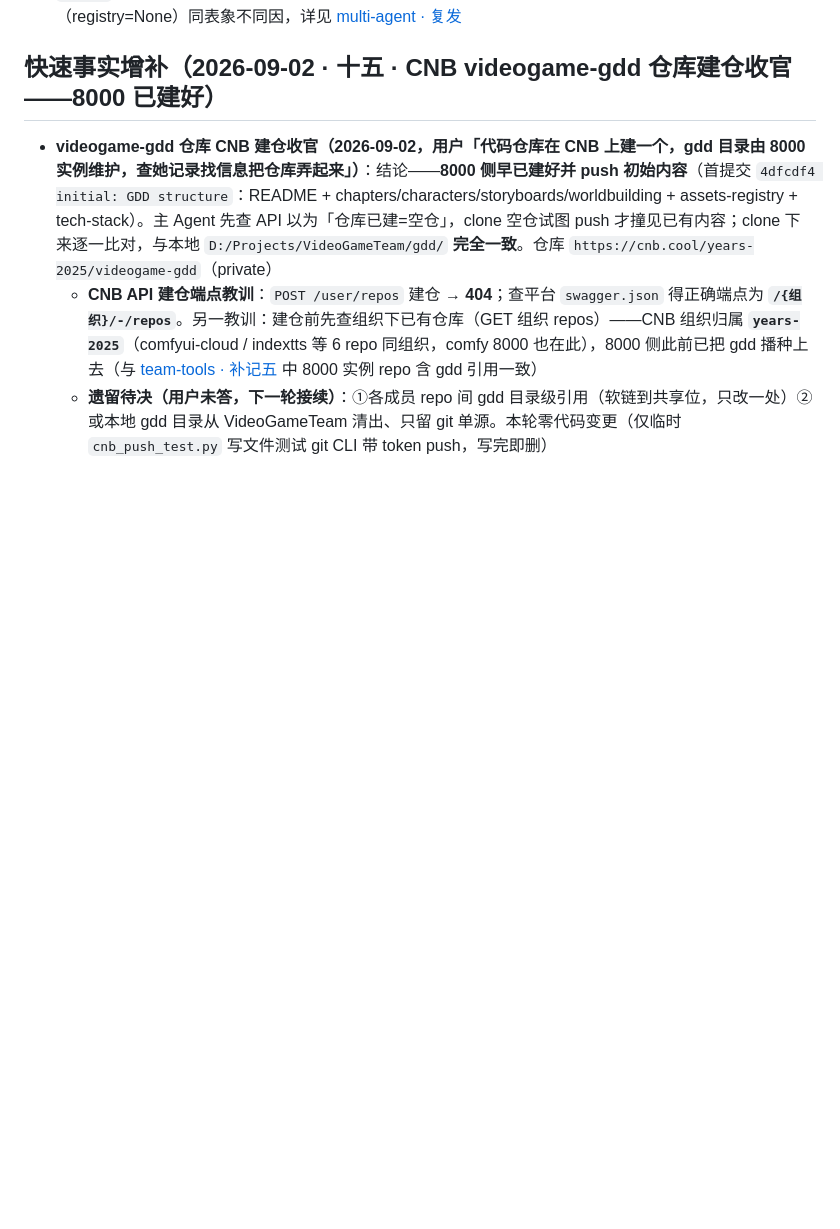
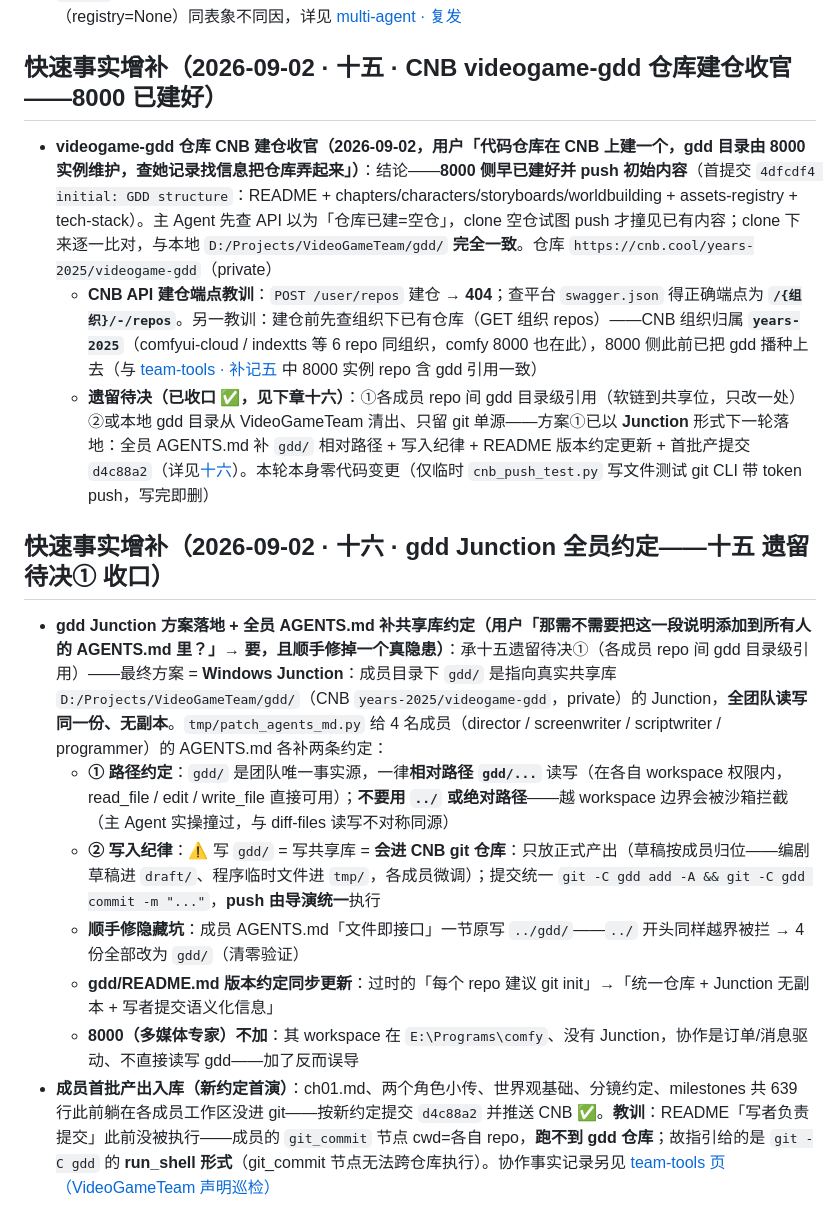
Before and after one commit to vgp7758/Agt, a Markdown page: .agent/wiki/home.md, the part around the change. Drawn GitHub-style; blank space fills up the shorter version.

Commit message:
docs: wiki auto-maintenance — [wiki-updater_3] done：wiki 已按增量方式维护完毕。本轮交互（VideoGameTeam 协作）直接承续 home.md「2026-09-02 · 十五」的遗留待决①（gdd 目录级引用方案未决），因此只动了 home.md 两处，框架代码零变更无需触碰其它页面。  ## 本次维护内容  **1. home.md 新增章节「十六 · gdd Junction 全员约定」**（追加页尾，wiki_add_chapter）  记录本轮实质变更： - **Junction 方案定稿**：成员目录 `gdd/` = 指向 `D:/Projects/VideoGameTeam/gdd/`（CNB `years-2025/videogame-gdd`）的 Junction，全团队同一份、无副本 - **4 成员 AGENTS.md 各补两条约定**：①一律相对路径 `gdd/...`（绝对路径/`../` 会被 workspace 沙箱拦截——实操撞过）；②⚠️ 写 gdd = 进 git 仓库，只放正式产出，`git -C gdd` 提交、导演统一 push - **顺手修掉隐藏坑**：「文件即接口」原写 `../gdd/` → 4 份全部改为 `gdd/`；README 版本约定同步更新（弃「每个 repo git init」） - **8000 不加**的原因（无 Junction、订单/消息驱动） - **成员首批产出 639 行入库 `d4c88a2`** + 教训：`git_commit` 节点 cwd=各自 repo 跑不到 gdd，指引用 `git -C gdd` 的 run_shell 形式  **2. home.md「十五」章节末尾「遗留待决」补已收口标注**（wiki_update_chapter）  把原来悬着的「用户未答，下一轮接续」改为「已收口 ✅，见下章十六」，并内链到十六章…（截断，完整回复 agent_query_events("wiki-updater_3", 1)）
Co-authored-by: Agt <vgp123@foxmail.com>

```diff
--- a/.agent/wiki/home.md
+++ b/.agent/wiki/home.md
@@ -335,7 +335,16 @@ architecture/adr-stateful-externalization.md — 有状态系统外置评估（
 
 ## 快速事实增补（2026-09-02 · 十五 · CNB videogame-gdd 仓库建仓收官——8000 已建好）
 
-
 - **videogame-gdd 仓库 CNB 建仓收官（2026-09-02，用户「代码仓库在 CNB 上建一个，gdd 目录由 8000 实例维护，查她记录找信息把仓库弄起来」）**：结论——**8000 侧早已建好并 push 初始内容**（首提交 `4dfcdf4 initial: GDD structure`：README + chapters/characters/storyboards/worldbuilding + assets-registry + tech-stack）。主 Agent 先查 API 以为「仓库已建=空仓」，clone 空仓试图 push 才撞见已有内容；clone 下来逐一比对，与本地 `D:/Projects/VideoGameTeam/gdd/` **完全一致**。仓库 `https://cnb.cool/years-2025/videogame-gdd`（private）
   - **CNB API 建仓端点教训**：`POST /user/repos` 建仓 → **404**；查平台 `swagger.json` 得正确端点为 **`/{组织}/-/repos`**。另一教训：建仓前先查组织下已有仓库（GET 组织 repos）——CNB 组织归属 **`years-2025`**（comfyui-cloud / indextts 等 6 repo 同组织，comfy 8000 也在此），8000 侧此前已把 gdd 播种上去（与 [team-tools · 补记五](features/team-tools.md#补记五跨实例七-agent-声明巡检8000-实例comfy-repo修补闭环2026-09-02) 中 8000 实例 repo 含 gdd 引用一致）
-  - **遗留待决（用户未答，下一轮接续）**：①各成员 repo 间 gdd 目录级引用（软链到共享位，只改一处）②或本地 gdd 目录从 VideoGameTeam 清出、只留 git 单源。本轮零代码变更（仅临时 `cnb_push_test.py` 写文件测试 git CLI 带 token push，写完即删）
+  - **遗留待决（已收口 ✅，见下章十六）**：①各成员 repo 间 gdd 目录级引用（软链到共享位，只改一处）②或本地 gdd 目录从 VideoGameTeam 清出、只留 git 单源——方案①已以 **Junction** 形式下一轮落地：全员 AGENTS.md 补 `gdd/` 相对路径 + 写入纪律 + README 版本约定更新 + 首批产提交 `d4c88a2`（详见[十六](#快速事实增补2026-09-02--十六--gdd-junction-全员约定十五-遗留待决①-收口)）。本轮本身零代码变更（仅临时 `cnb_push_test.py` 写文件测试 git CLI 带 token push，写完即删）
+
+## 快速事实增补（2026-09-02 · 十六 · gdd Junction 全员约定——十五 遗留待决① 收口）
+
+- **gdd Junction 方案落地 + 全员 AGENTS.md 补共享库约定（用户「那需不需要把这一段说明添加到所有人的 AGENTS.md 里？」→ 要，且顺手修掉一个真隐患）**：承十五遗留待决①（各成员 repo 间 gdd 目录级引用）——最终方案 = **Windows Junction**：成员目录下 `gdd/` 是指向真实共享库 `D:/Projects/VideoGameTeam/gdd/`（CNB `years-2025/videogame-gdd`，private）的 Junction，**全团队读写同一份、无副本**。`tmp/patch_agents_md.py` 给 4 名成员（director / screenwriter / scriptwriter / programmer）的 AGENTS.md 各补两条约定：
+  - **① 路径约定**：`gdd/` 是团队唯一事实源，一律**相对路径 `gdd/...`** 读写（在各自 workspace 权限内，read_file / edit / write_file 直接可用）；**不要用 `../` 或绝对路径**——越 workspace 边界会被沙箱拦截（主 Agent 实操撞过，与 diff-files 读写不对称同源）
+  - **② 写入纪律**：⚠️ 写 `gdd/` = 写共享库 = **会进 CNB git 仓库**：只放正式产出（草稿按成员归位——编剧草稿进 `draft/`、程序临时文件进 `tmp/`，各成员微调）；提交统一 `git -C gdd add -A && git -C gdd commit -m "..."`，**push 由导演统一**执行
+  - **顺手修隐藏坑**：成员 AGENTS.md「文件即接口」一节原写 `../gdd/`——`../` 开头同样越界被拦 → 4 份全部改为 `gdd/`（清零验证）
+  - **gdd/README.md 版本约定同步更新**：过时的「每个 repo 建议 git init」→「统一仓库 + Junction 无副本 + 写者提交语义化信息」
+  - **8000（多媒体专家）不加**：其 workspace 在 `E:\Programs\comfy`、没有 Junction，协作是订单/消息驱动、不直接读写 gdd——加了反而误导
+- **成员首批产出入库（新约定首演）**：ch01.md、两个角色小传、世界观基础、分镜约定、milestones 共 639 行此前躺在各成员工作区没进 git——按新约定提交 `d4c88a2` 并推送 CNB ✅。**教训**：README「写者负责提交」此前没被执行——成员的 `git_commit` 节点 cwd=各自 repo，**跑不到 gdd 仓库**；故指引给的是 `git -C gdd` 的 **run_shell 形式**（git_commit 节点无法跨仓库执行）。协作事实记录另见 [team-tools 页（VideoGameTeam 声明巡检）](features/team-tools.md)
```
